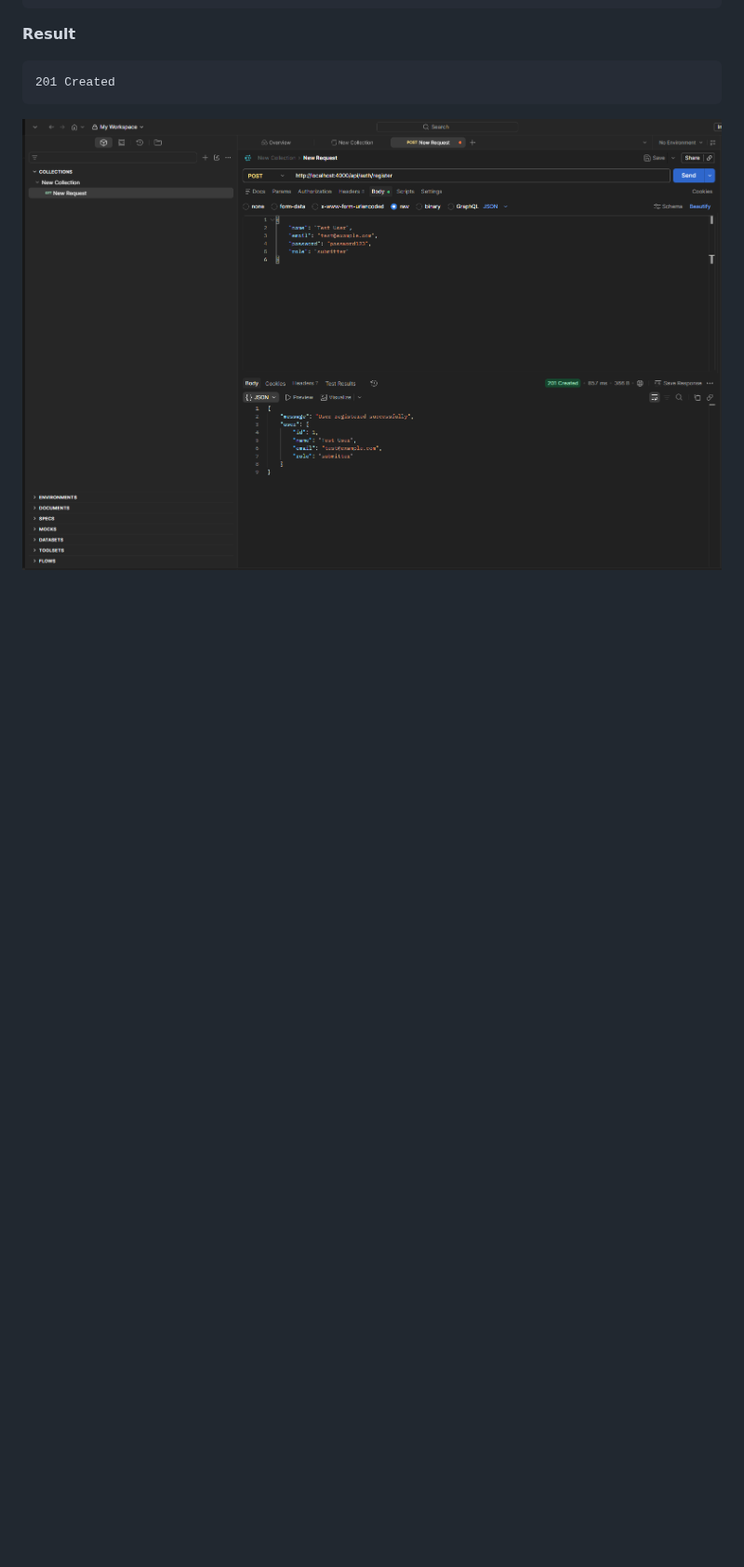
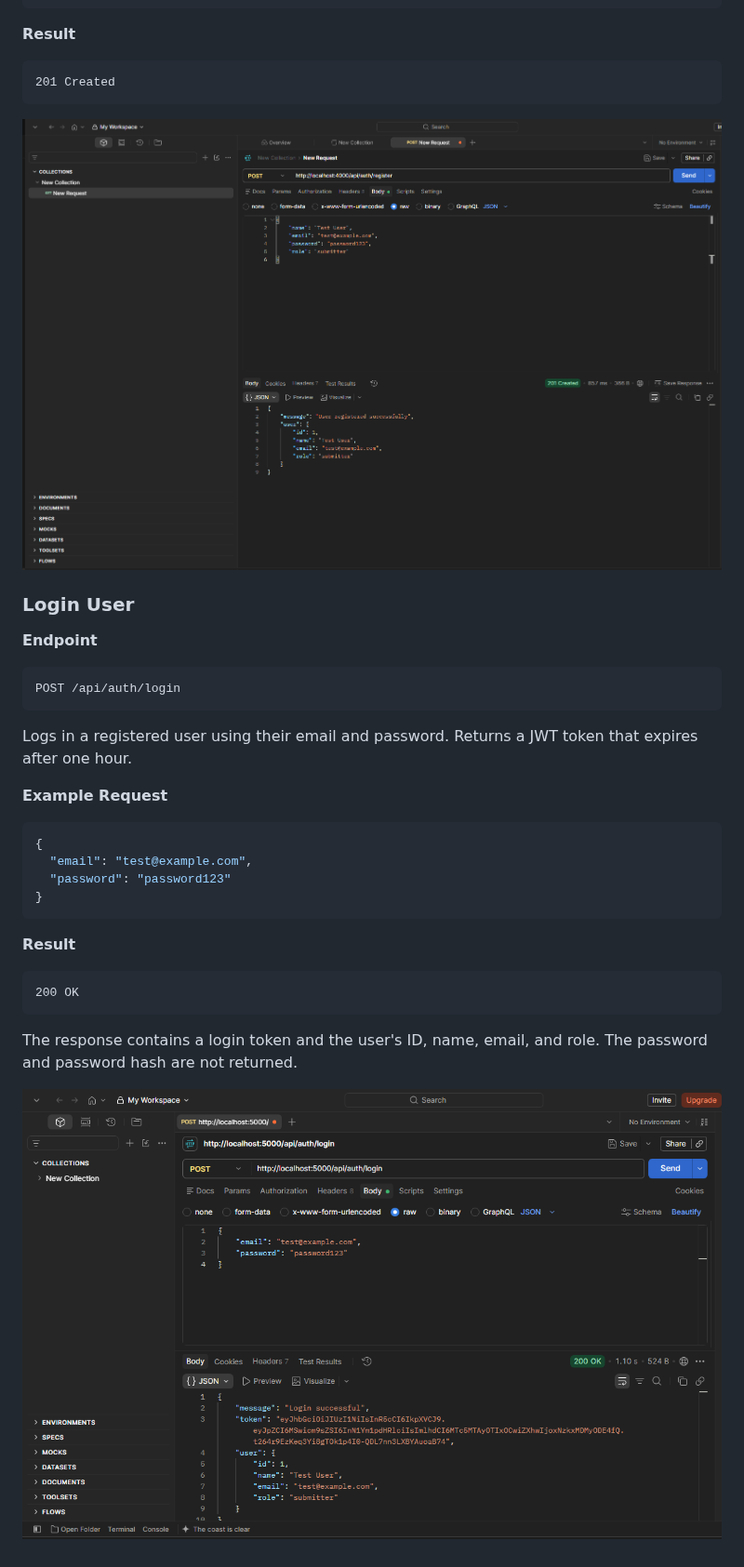
Before and after one commit to NeeloByron/Collaborative-Code-Review-Platform, a Markdown page: README.md, the part around the change. Shown at 93% size. Drawn GitHub-style; pictures changed too: Assets/login.png (added); blank space fills up the shorter version.

Commit message:
Added login screenshot and connected to README.md file and added POST login in authRoutes file

````diff
--- a/README.md
+++ b/README.md
@@ -117,3 +117,34 @@ Registers a new user as either a `submitter` or `reviewer`.
 <p align="center">
   <img src="./Assets/registerUser.png" alt="POST Register User - 201 Created" width="900">
 </p>
+
+### Login User
+
+**Endpoint**
+
+```http
+POST /api/auth/login
+```
+
+Logs in a registered user using their email and password. Returns a JWT token that expires after one hour.
+
+**Example Request**
+
+```json
+{
+  "email": "test@example.com",
+  "password": "password123"
+}
+```
+
+**Result**
+
+```text
+200 OK
+```
+
+The response contains a login token and the user's ID, name, email, and role. The password and password hash are not returned.
+
+<p align="center">
+  <img src="./Assets/login.png" alt="POST Login User - 200 OK" width="900">
+</p>
````
Also changed, not shown: 1 other file.
